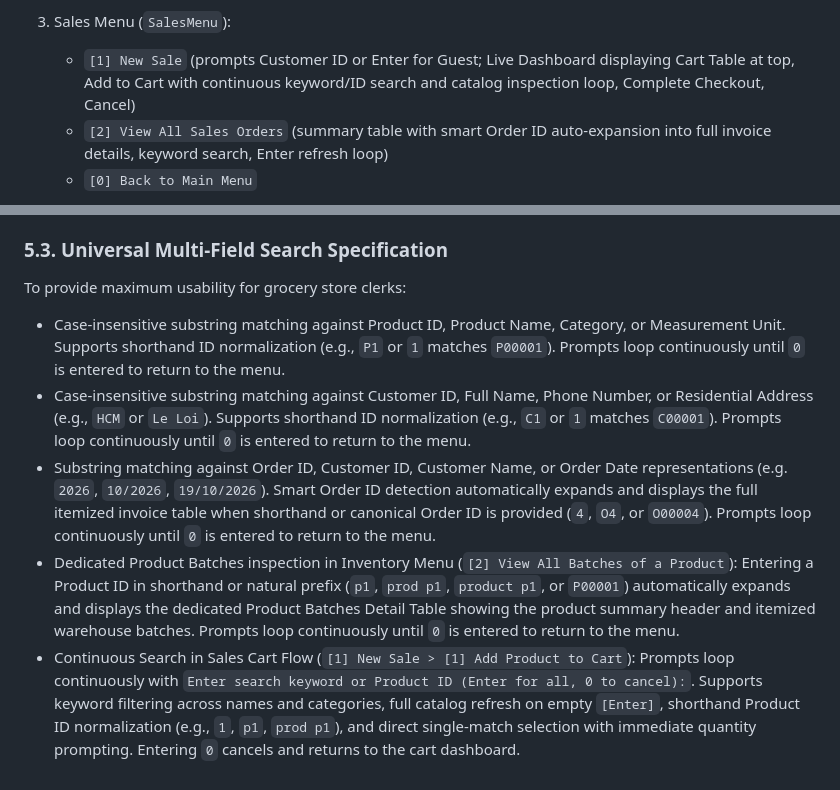
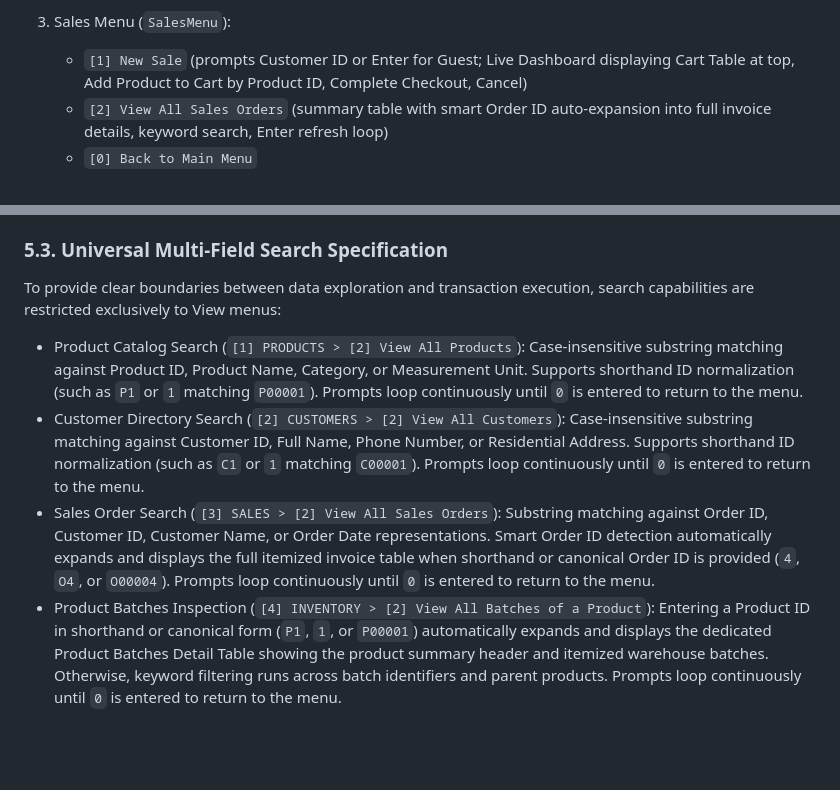
Before and after one commit to naipret/fptu-pro192-food-store-management, a Markdown page: docs/UI_SPECIFICATION.md, 2 parts joined by grey strips. Rendered like a GitHub page; blank space fills up the shorter version.

Commit message:
refactor(UI Specification): enhance search functionality descriptions

```diff
--- a/docs/UI_SPECIFICATION.md
+++ b/docs/UI_SPECIFICATION.md
@@ -253,7 +253,7 @@ Formula: `1 + (10) + 1 + (10) + 1 + (12) + 1 + (13) + 1 + (13) + 1 + (15) + 1 =
    - `[0] Back to Main Menu`
 
 3. Sales Menu (`SalesMenu`):
-   - `[1] New Sale` (prompts Customer ID or Enter for Guest; Live Dashboard displaying Cart Table at top, Add to Cart with continuous keyword/ID search and catalog inspection loop, Complete Checkout, Cancel)
+   - `[1] New Sale` (prompts Customer ID or Enter for Guest; Live Dashboard displaying Cart Table at top, Add Product to Cart by Product ID, Complete Checkout, Cancel)
    - `[2] View All Sales Orders` (summary table with smart Order ID auto-expansion into full invoice details, keyword search, Enter refresh loop)
    - `[0] Back to Main Menu`
 
@@ -286,10 +286,9 @@ All interactive console submenu actions follow a unified, continuous loop design
 
 ### 5.3. Universal Multi-Field Search Specification
 
-To provide maximum usability for grocery store clerks:
+To provide clear boundaries between data exploration and transaction execution, search capabilities are restricted exclusively to View menus:
 
-- Case-insensitive substring matching against Product ID, Product Name, Category, or Measurement Unit. Supports shorthand ID normalization (e.g., `P1` or `1` matches `P00001`). Prompts loop continuously until `0` is entered to return to the menu.
-- Case-insensitive substring matching against Customer ID, Full Name, Phone Number, or Residential Address (e.g., `HCM` or `Le Loi`). Supports shorthand ID normalization (e.g., `C1` or `1` matches `C00001`). Prompts loop continuously until `0` is entered to return to the menu.
-- Substring matching against Order ID, Customer ID, Customer Name, or Order Date representations (e.g. `2026`, `10/2026`, `19/10/2026`). Smart Order ID detection automatically expands and displays the full itemized invoice table when shorthand or canonical Order ID is provided (`4`, `O4`, or `O00004`). Prompts loop continuously until `0` is entered to return to the menu.
-- Dedicated Product Batches inspection in Inventory Menu (`[2] View All Batches of a Product`): Entering a Product ID in shorthand or natural prefix (`p1`, `prod p1`, `product p1`, or `P00001`) automatically expands and displays the dedicated Product Batches Detail Table showing the product summary header and itemized warehouse batches. Prompts loop continuously until `0` is entered to return to the menu.
-- Continuous Search in Sales Cart Flow (`[1] New Sale > [1] Add Product to Cart`): Prompts loop continuously with `Enter search keyword or Product ID (Enter for all, 0 to cancel):`. Supports keyword filtering across names and categories, full catalog refresh on empty `[Enter]`, shorthand Product ID normalization (e.g., `1`, `p1`, `prod p1`), and direct single-match selection with immediate quantity prompting. Entering `0` cancels and returns to the cart dashboard.
+- Product Catalog Search (`[1] PRODUCTS > [2] View All Products`): Case-insensitive substring matching against Product ID, Product Name, Category, or Measurement Unit. Supports shorthand ID normalization (such as `P1` or `1` matching `P00001`). Prompts loop continuously until `0` is entered to return to the menu.
+- Customer Directory Search (`[2] CUSTOMERS > [2] View All Customers`): Case-insensitive substring matching against Customer ID, Full Name, Phone Number, or Residential Address. Supports shorthand ID normalization (such as `C1` or `1` matching `C00001`). Prompts loop continuously until `0` is entered to return to the menu.
+- Sales Order Search (`[3] SALES > [2] View All Sales Orders`): Substring matching against Order ID, Customer ID, Customer Name, or Order Date representations. Smart Order ID detection automatically expands and displays the full itemized invoice table when shorthand or canonical Order ID is provided (`4`, `O4`, or `O00004`). Prompts loop continuously until `0` is entered to return to the menu.
+- Product Batches Inspection (`[4] INVENTORY > [2] View All Batches of a Product`): Entering a Product ID in shorthand or canonical form (`P1`, `1`, or `P00001`) automatically expands and displays the dedicated Product Batches Detail Table showing the product summary header and itemized warehouse batches. Otherwise, keyword filtering runs across batch identifiers and parent products. Prompts loop continuously until `0` is entered to return to the menu.
```
